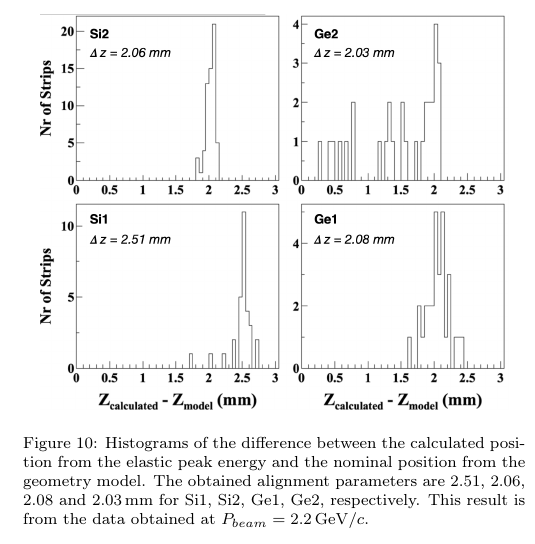
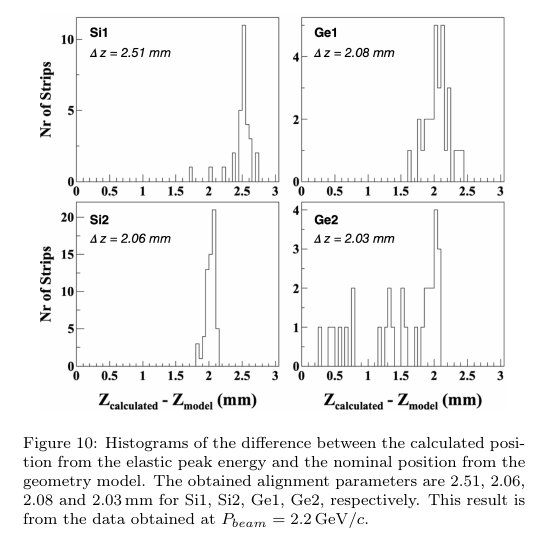
Before and after one commit to ufan/koala_article, a LaTeX paper (daq/nim.tex): part of one column of page 9 of 15, cut so that both start at the same text. Compiled offline with pdfLaTeX.

Commit message:
reorder alignment figure

```diff
--- a/daq/nim.tex
+++ b/daq/nim.tex
@@ -677,7 +677,7 @@ The alignment parameter for each sensor is determined as follows:
 \end{enumerate}
 \begin{figure}[th!]
   \centering
-  \includegraphics[width=0.45\textwidth]{./alignment.png}
+  \includegraphics[width=0.45\textwidth]{./alignment_reorder.png}
   \caption{Histograms of the difference between the calculated position from the
     elastic peak energy and the nominal position from the geometry model.
     The obtained alignment parameters are
```
Also changed, not shown: daq/alignment_reorder.png (added).
